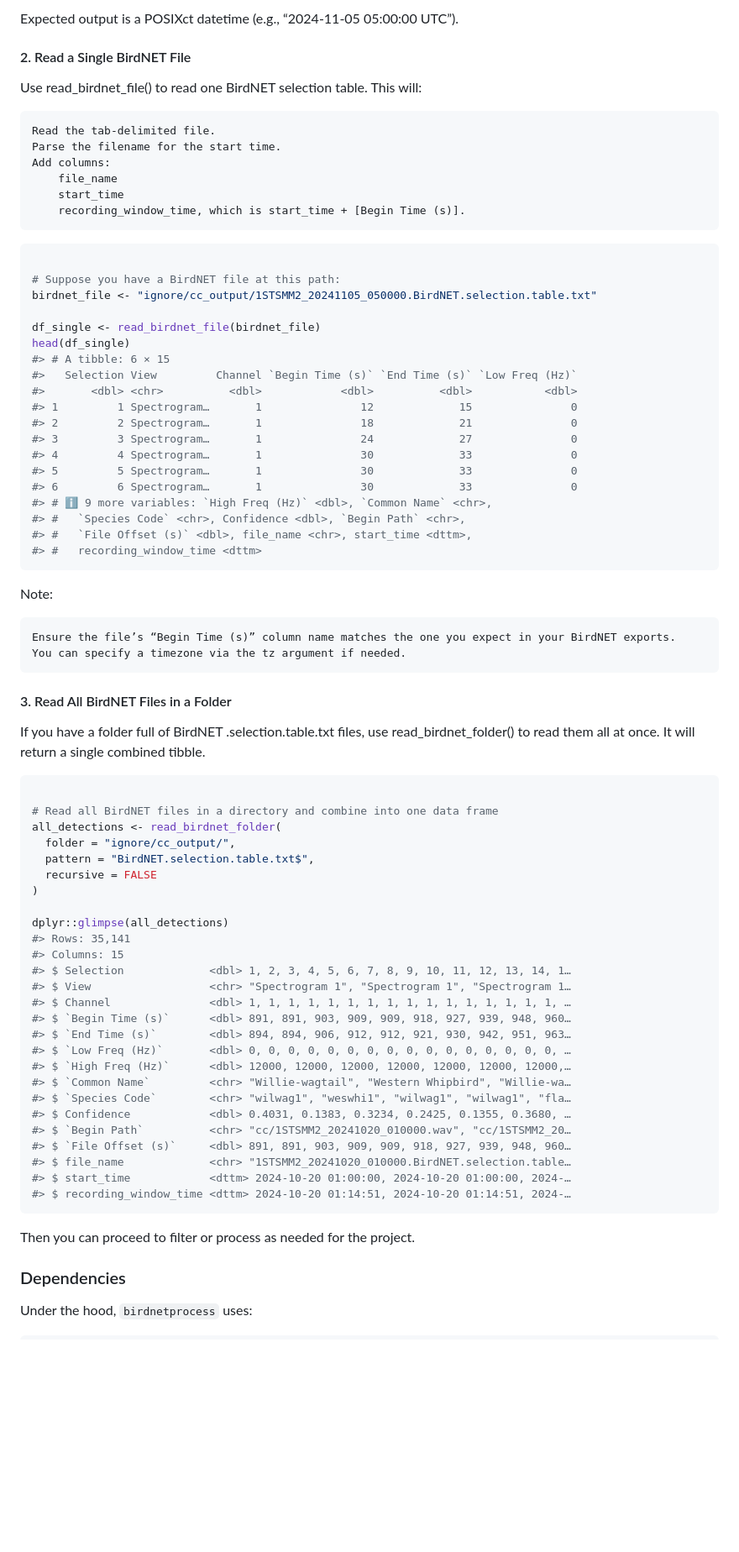
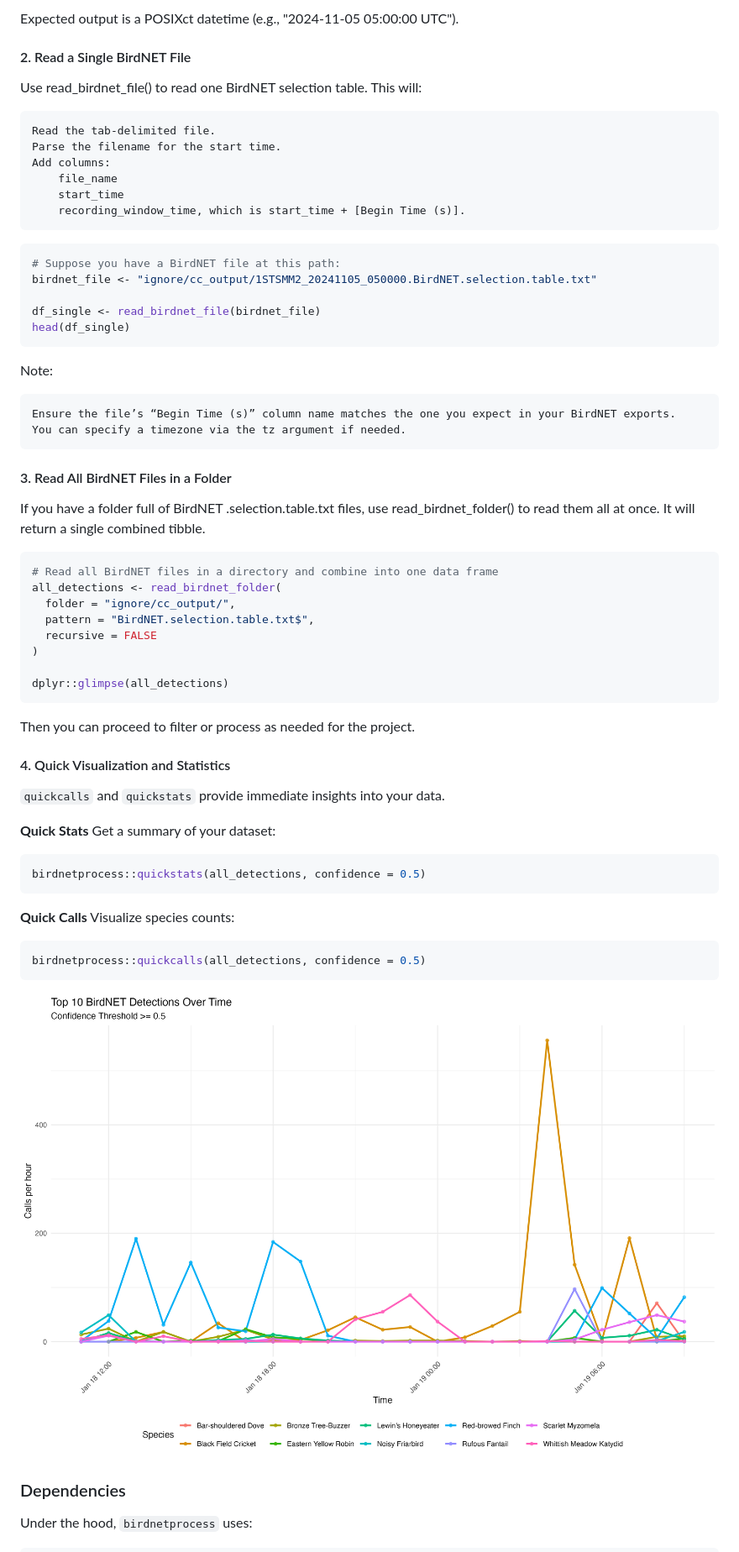
Before and after one commit to traitecoevo/birdnetprocess, a Markdown page: README.md, the part around the change printed below. Shown: that part at 84% size. GitHub-like rendering; pictures changed too: analysis/plots/top10_calls_over_time_package.png (added); blank space fills up the shorter version.

Commit message:
adding a figure to readme

````diff
--- a/README.md
+++ b/README.md
@@ -38,6 +36,5 @@ parsed_time
 ```
-
-Expected output is a POSIXct datetime (e.g., “2024-11-05 05:00:00 UTC”).
+Expected output is a POSIXct datetime (e.g., "2024-11-05 05:00:00 UTC").
 
 #### 2. Read a Single BirdNET File
 
@@ -49,42 +46,24 @@ Use read_birdnet_file() to read one BirdNET selection table. This will:
         file_name
         start_time
         recording_window_time, which is start_time + [Begin Time (s)].
-
-``` r
-
+```r
 # Suppose you have a BirdNET file at this path:
 birdnet_file <- "ignore/cc_output/1STSMM2_20241105_050000.BirdNET.selection.table.txt"
 
 df_single <- read_birdnet_file(birdnet_file)
 head(df_single)
-#> # A tibble: 6 × 15
-#>   Selection View         Channel `Begin Time (s)` `End Time (s)` `Low Freq (Hz)`
-#>       <dbl> <chr>          <dbl>            <dbl>          <dbl>           <dbl>
-#> 1         1 Spectrogram…       1               12             15               0
-#> 2         2 Spectrogram…       1               18             21               0
-#> 3         3 Spectrogram…       1               24             27               0
-#> 4         4 Spectrogram…       1               30             33               0
-#> 5         5 Spectrogram…       1               30             33               0
-#> 6         6 Spectrogram…       1               30             33               0
-#> # ℹ 9 more variables: `High Freq (Hz)` <dbl>, `Common Name` <chr>,
-#> #   `Species Code` <chr>, Confidence <dbl>, `Begin Path` <chr>,
-#> #   `File Offset (s)` <dbl>, file_name <chr>, start_time <dttm>,
-#> #   recording_window_time <dttm>
 ```
-
 Note:
 
     Ensure the file’s “Begin Time (s)” column name matches the one you expect in your BirdNET exports.
     You can specify a timezone via the tz argument if needed.
 
+
 #### 3. Read All BirdNET Files in a Folder
 
-If you have a folder full of BirdNET .selection.table.txt files, use
-read_birdnet_folder() to read them all at once. It will return a single
-combined tibble.
 
-``` r
-
+If you have a folder full of BirdNET .selection.table.txt files, use read_birdnet_folder() to read them all at once. It will return a single combined tibble.
+```r
 # Read all BirdNET files in a directory and combine into one data frame
 all_detections <- read_birdnet_folder(
   folder = "ignore/cc_output/",
@@ -93,26 +72,30 @@ all_detections <- read_birdnet_folder(
 )
 
 dplyr::glimpse(all_detections)
-#> Rows: 35,141
-#> Columns: 15
-#> $ Selection             <dbl> 1, 2, 3, 4, 5, 6, 7, 8, 9, 10, 11, 12, 13, 14, 1…
-#> $ View                  <chr> "Spectrogram 1", "Spectrogram 1", "Spectrogram 1…
-#> $ Channel               <dbl> 1, 1, 1, 1, 1, 1, 1, 1, 1, 1, 1, 1, 1, 1, 1, 1, …
-#> $ `Begin Time (s)`      <dbl> 891, 891, 903, 909, 909, 918, 927, 939, 948, 960…
-#> $ `End Time (s)`        <dbl> 894, 894, 906, 912, 912, 921, 930, 942, 951, 963…
-#> $ `Low Freq (Hz)`       <dbl> 0, 0, 0, 0, 0, 0, 0, 0, 0, 0, 0, 0, 0, 0, 0, 0, …
-#> $ `High Freq (Hz)`      <dbl> 12000, 12000, 12000, 12000, 12000, 12000, 12000,…
-#> $ `Common Name`         <chr> "Willie-wagtail", "Western Whipbird", "Willie-wa…
-#> $ `Species Code`        <chr> "wilwag1", "weswhi1", "wilwag1", "wilwag1", "fla…
-#> $ Confidence            <dbl> 0.4031, 0.1383, 0.3234, 0.2425, 0.1355, 0.3680, …
-#> $ `Begin Path`          <chr> "cc/1STSMM2_20241020_010000.wav", "cc/1STSMM2_20…
-#> $ `File Offset (s)`     <dbl> 891, 891, 903, 909, 909, 918, 927, 939, 948, 960…
-#> $ file_name             <chr> "1STSMM2_20241020_010000.BirdNET.selection.table…
-#> $ start_time            <dttm> 2024-10-20 01:00:00, 2024-10-20 01:00:00, 2024-…
-#> $ recording_window_time <dttm> 2024-10-20 01:14:51, 2024-10-20 01:14:51, 2024-…
 ```
 
 Then you can proceed to filter or process as needed for the project.
+
+#### 4. Quick Visualization and Statistics
+
+`quickcalls` and `quickstats` provide immediate insights into your data.
+
+**Quick Stats**
+Get a summary of your dataset:
+
+```r
+birdnetprocess::quickstats(all_detections, confidence = 0.5)
+```
+
+**Quick Calls**
+Visualize species counts:
+
+```r
+birdnetprocess::quickcalls(all_detections, confidence = 0.5)
+```
+
+![Top 10 Calls](analysis/plots/top10_calls_over_time_package.png)
+
 
 ### Dependencies
 
````
Also changed, not shown: other parts of README.md (+15 -18 lines), 1 other file.
